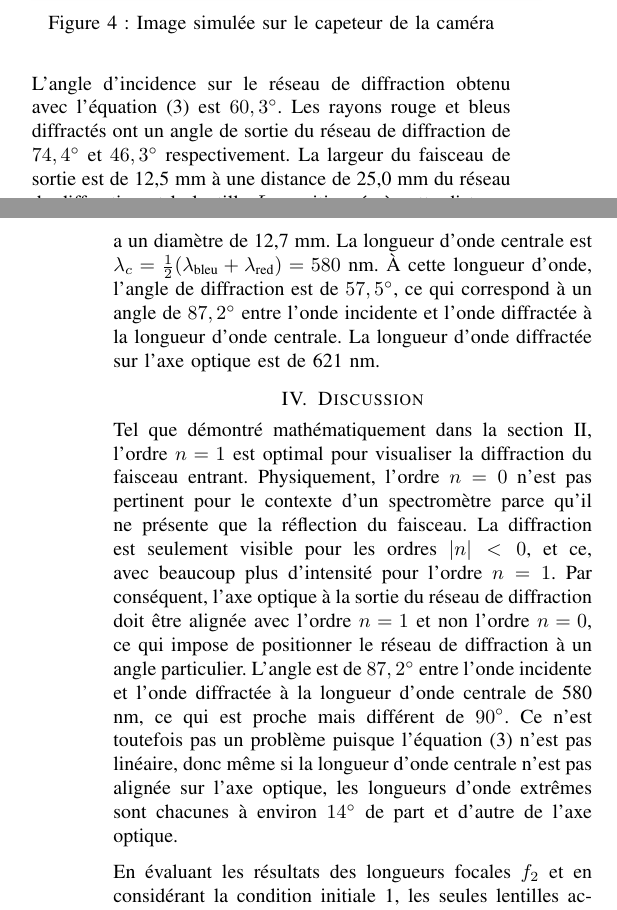
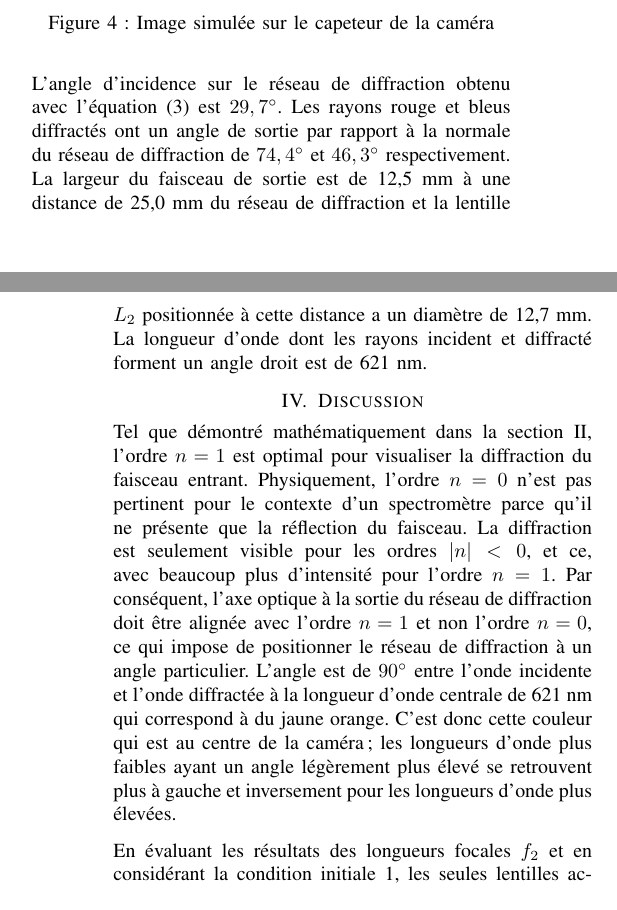
Before and after one commit to emilegp/spectrometer, a LaTeX paper (travail_prep_spectro/rapport_imrad.tex): two parts of the columns of pages 3 and 4 of 6, joined at a grey line, cut so that both start at the same text. Compiled offline with pdfLaTeX.

Commit message:
Discussion ajustement longueur d'onde centrale

```diff
--- a/travail_prep_spectro/rapport_imrad.tex
+++ b/travail_prep_spectro/rapport_imrad.tex
@@ -292,25 +292,22 @@ disponibles. Les résultats sont présentés dans la figure \ref{res}.
 \end{figure}
 
 L'angle d'incidence sur le réseau de diffraction obtenu avec l'équation (\ref{GratingEq})
-est $60,3{^\circ}$. Les rayons rouge et bleus diffractés ont un angle de sortie du réseau
+est $29,7{^\circ}$. Les rayons rouge et bleus diffractés ont un angle de sortie par rapport
+à la normale du réseau
 de diffraction de $74,4{^\circ}$ et $46,3{^\circ}$ respectivement. La largeur du faisceau
 de sortie est de 12,5 mm à une distance de 25,0 mm du réseau de diffraction et la lentille $L_2$
-positionnée à cette distance a un diamètre de 12,7 mm. La longueur d'onde centrale est
-$\lambda_c=\frac{1}{2}(\lambda_{\text{bleu}}+\lambda_{\text{red}})=580$ nm. À cette longueur d'onde, l'angle de
-diffraction est de $57,5{^\circ}$, ce qui correspond à un angle de $87,2{^\circ}$ entre
-l'onde incidente et l'onde diffractée à la longueur d'onde centrale.
-La longueur d'onde diffractée sur l'axe optique est de 621 nm.
+positionnée à cette distance a un diamètre de 12,7 mm.
+La longueur d'onde dont les rayons incident et diffracté forment un angle droit est de 621 nm.
 
 \section{Discussion}
 Tel que démontré mathématiquement dans la section \ref{methodes}, l'ordre $n=1$ est optimal pour visualiser la diffraction
 du faisceau entrant. Physiquement, l'ordre $n=0$ n'est pas pertinent pour le contexte d'un spectromètre parce qu'il ne présente que
 la réflection du faisceau. La diffraction est seulement visible pour les ordres $|n|<0$, et ce, avec beaucoup plus d'intensité pour l'ordre $n=1$.
 Par conséquent, l'axe optique à la sortie du réseau de diffraction doit être alignée avec l'ordre $n=1$ et non l'ordre $n=0$, ce qui impose
-de positionner le réseau de diffraction à un angle particulier. L'angle est de $87,2{^\circ}$ entre
-l'onde incidente et l'onde diffractée à la longueur d'onde centrale de 580 nm, ce qui est proche mais
-différent de $90{^\circ}$. Ce n'est toutefois pas un problème puisque l'équation (\ref{GratingEq})
-n'est pas linéaire, donc même si la longueur d'onde centrale n'est pas alignée sur l'axe optique, les
-longueurs d'onde extrêmes sont chacunes à environ $14{^\circ}$ de part et d'autre de l'axe optique.
+de positionner le réseau de diffraction à un angle particulier. L'angle est de $90{^\circ}$ entre
+l'onde incidente et l'onde diffractée à la longueur d'onde centrale de 621 nm qui correspond à du jaune orange.
+C'est donc cette couleur qui est au centre de la caméra; les longueurs d'onde plus faibles ayant un angle légèrement
+plus élevé se retrouvent plus à gauche et inversement pour les longueurs d'onde plus élevées.
 %\textcolor{red}{explication de l'angle d'incidence et de sortie}.
 
 En évaluant les résultats des longueurs focales $f_2$ et en considérant la condition initiale \ref{spectre}, les seules lentilles acceptables sont celles
```
